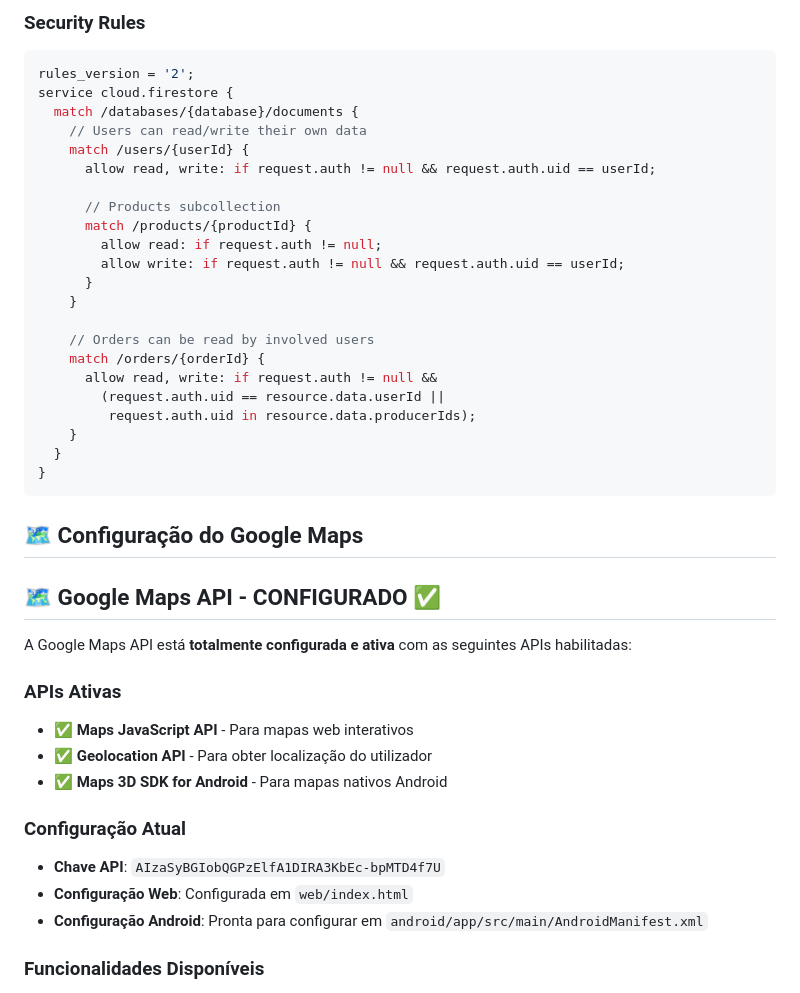
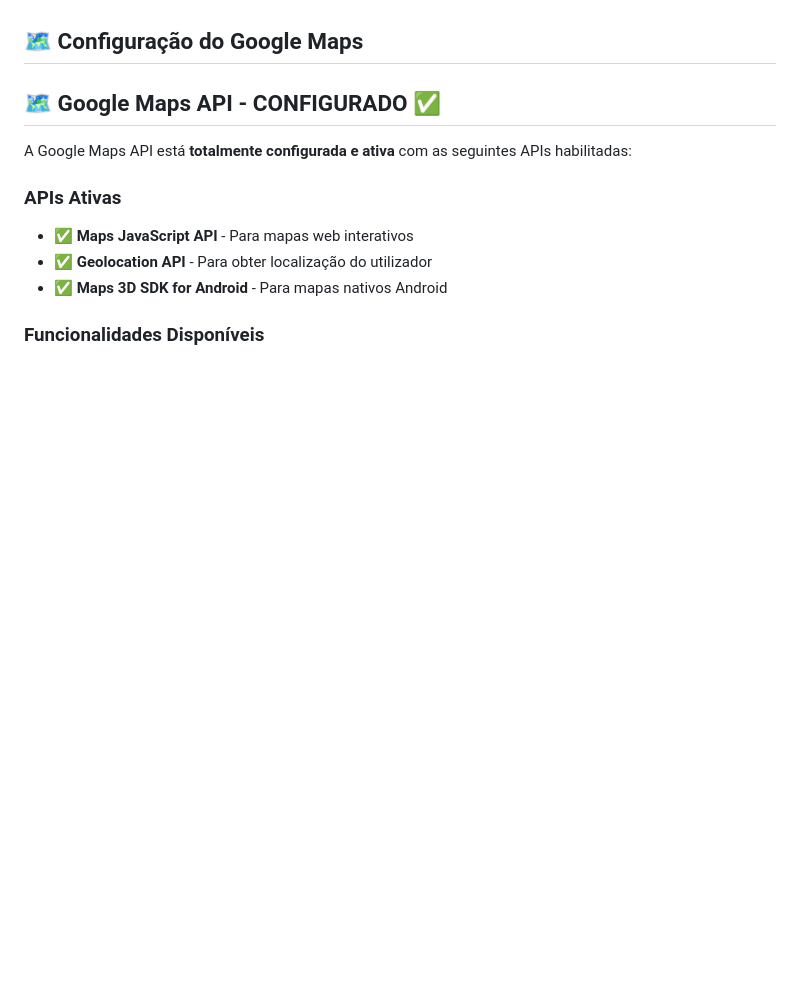
Before and after one commit to ruimiguelyo/CM, a Markdown page: README.md, the part around the change printed below. Drawn GitHub-style; blank space fills up the shorter version.

````diff
--- a/README.md
+++ b/README.md
@@ -183,28 +104,3 @@ orders/
-### Security Rules
-```javascript
-rules_version = '2';
-service cloud.firestore {
-  match /databases/{database}/documents {
-    // Users can read/write their own data
-    match /users/{userId} {
-      allow read, write: if request.auth != null && request.auth.uid == userId;
-
-      // Products subcollection
-      match /products/{productId} {
-        allow read: if request.auth != null;
-        allow write: if request.auth != null && request.auth.uid == userId;
-      }
-    }
-
-    // Orders can be read by involved users
-    match /orders/{orderId} {
-      allow read, write: if request.auth != null &&
-        (request.auth.uid == resource.data.userId ||
-         request.auth.uid in resource.data.producerIds);
-    }
-  }
-}
-```
 
 ## 🗺️ Configuração do Google Maps
 
@@ -217,10 +113,6 @@ A Google Maps API está **totalmente configurada e ativa** com as seguintes APIs
 - ✅ **Geolocation API** - Para obter localização do utilizador
 - ✅ **Maps 3D SDK for Android** - Para mapas nativos Android
 
-### Configuração Atual
-- **Chave API**: `AIzaSyBGIobQGPzElfA1DIRA3KbEc-bpMTD4f7U`
-- **Configuração Web**: Configurada em `web/index.html`
-- **Configuração Android**: Pronta para configurar em `android/app/src/main/AndroidManifest.xml`
 
 ### Funcionalidades Disponíveis
 - 🗺️ **Mapas interativos** na home screen (vista de produtores)
````
Also changed, not shown: other parts of README.md (+5 -110 lines).
